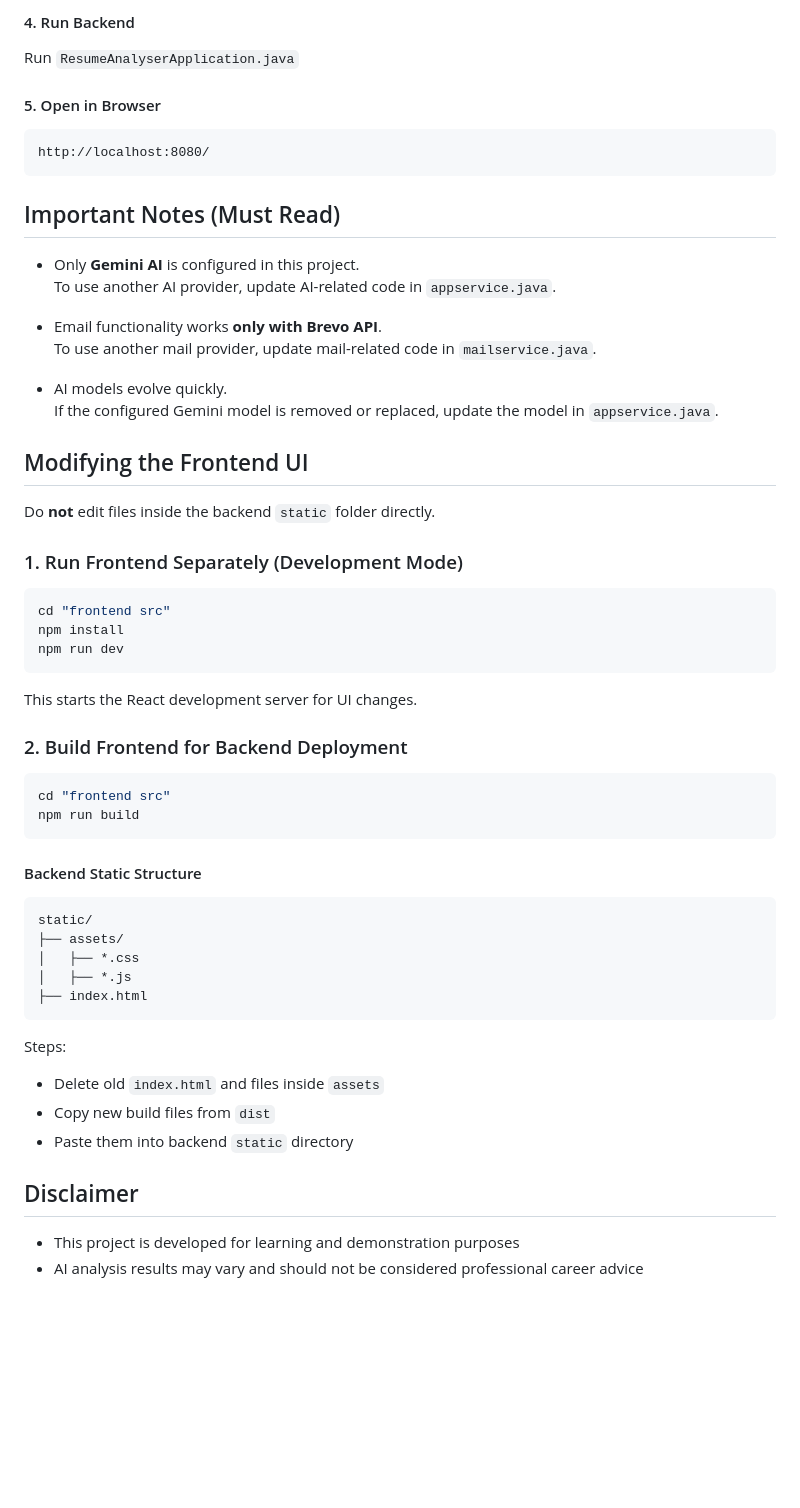
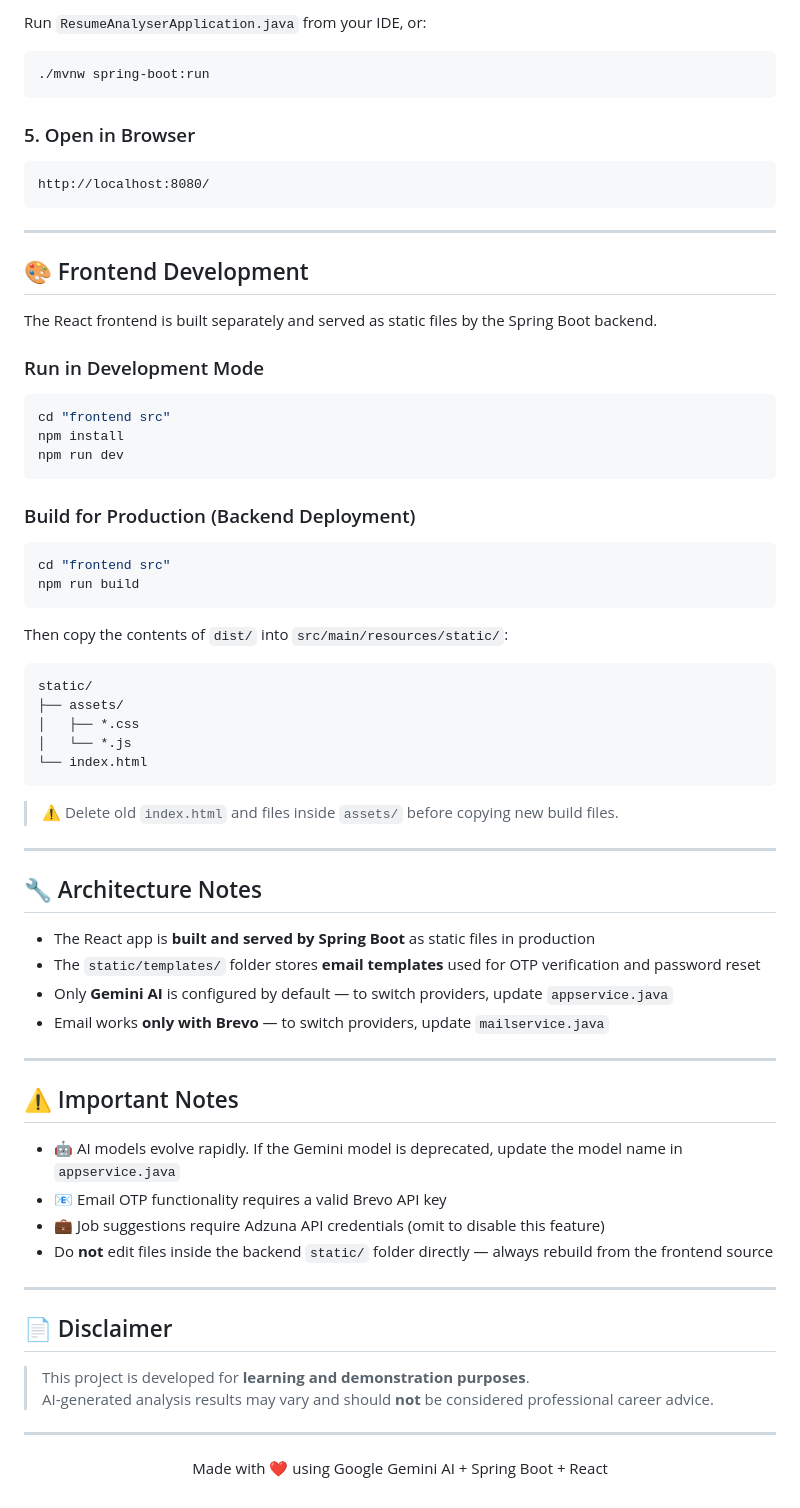
Before and after one commit to abhishekchaubey3910/AI-Resume-Analyzer, a Markdown page: README.md, the part around one of its changes. GitHub-like rendering; blank space fills up the shorter version.

````diff
--- a/README.md
+++ b/README.md
@@ -94,64 +105,74 @@ application-api-key=your_ADZUNA_API_KEY
 
-#### 4. Run Backend
-Run `ResumeAnalyserApplication.java`
+Run `ResumeAnalyserApplication.java` from your IDE, or:
 
-#### 5. Open in Browser
+```bash
+./mvnw spring-boot:run
+```
+
+### 5. Open in Browser
+
 ```
 http://localhost:8080/
 ```
 
+---
 
+## 🎨 Frontend Development
 
-## Important Notes (Must Read)
+The React frontend is built separately and served as static files by the Spring Boot backend.
 
-- Only **Gemini AI** is configured in this project.
-To use another AI provider, update AI-related code in `appservice.java`.
+### Run in Development Mode
 
-- Email functionality works **only with Brevo API**.
-To use another mail provider, update mail-related code in `mailservice.java`.
-
-- AI models evolve quickly.
-If the configured Gemini model is removed or replaced, update the model in `appservice.java`.
-
-
-
-## Modifying the Frontend UI
-
-Do **not** edit files inside the backend `static` folder directly.
-
-### 1. Run Frontend Separately (Development Mode)
 ```bash
 cd "frontend src"
 npm install
 npm run dev
 ```
 
-This starts the React development server for UI changes.
+### Build for Production (Backend Deployment)
 
-
-
-### 2. Build Frontend for Backend Deployment
 ```bash
 cd "frontend src"
 npm run build
 ```
 
-#### Backend Static Structure
-```text
+Then copy the contents of `dist/` into `src/main/resources/static/`:
+
+```
 static/
 ├── assets/
 │   ├── *.css
-│   ├── *.js
-├── index.html
+│   └── *.js
+└── index.html
 ```
 
-Steps:
-- Delete old `index.html` and files inside `assets`
-- Copy new build files from `dist`
-- Paste them into backend `static` directory
+> ⚠️ Delete old `index.html` and files inside `assets/` before copying new build files.
 
+---
 
+## 🔧 Architecture Notes
 
-## Disclaimer
-- This project is developed for learning and demonstration purposes
-- AI analysis results may vary and should not be considered professional career advice
+- The React app is **built and served by Spring Boot** as static files in production
+- The `static/templates/` folder stores **email templates** used for OTP verification and password reset
+- Only **Gemini AI** is configured by default — to switch providers, update `appservice.java`
+- Email works **only with Brevo** — to switch providers, update `mailservice.java`
+
+---
+
+## ⚠️ Important Notes
+
+- 🤖 AI models evolve rapidly. If the Gemini model is deprecated, update the model name in `appservice.java`
+- 📧 Email OTP functionality requires a valid Brevo API key
+- 💼 Job suggestions require Adzuna API credentials (omit to disable this feature)
+- Do **not** edit files inside the backend `static/` folder directly — always rebuild from the frontend source
+
+---
+
+## 📄 Disclaimer
+
+> This project is developed for **learning and demonstration purposes**.
+> AI-generated analysis results may vary and should **not** be considered professional career advice.
+
+---
+
+<p align="center">Made with ❤️ using Google Gemini AI + Spring Boot + React</p>
````
Also changed, not shown: other parts of README.md (+55 -44 lines).
